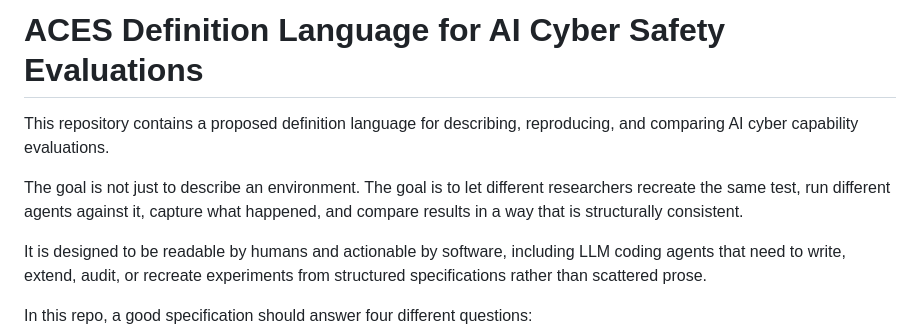
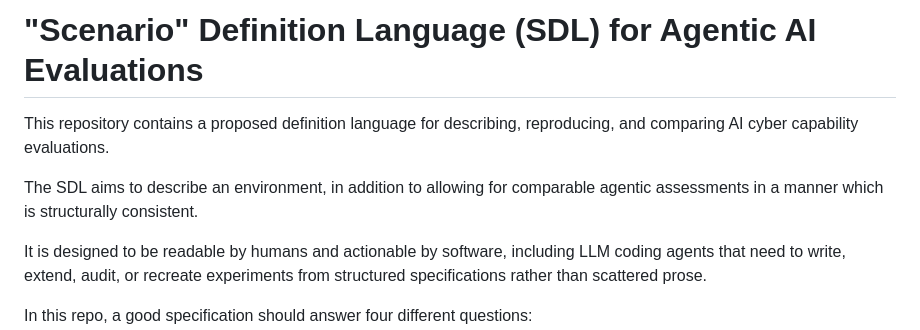
Before and after one commit to Heron-AI-Sec/agent-environments, a Markdown page: README.md, the part around one of its changes. Rendered like a GitHub page.

```diff
--- a/README.md
+++ b/README.md
@@ -1,11 +1,10 @@
-# ACES Definition Language for AI Cyber Safety Evaluations
+# "Scenario" Definition Language (SDL) for Agentic AI Evaluations
 
 This repository contains a proposed definition language for describing,
 reproducing, and comparing AI cyber capability evaluations.
 
-The goal is not just to describe an environment. The goal is to let different
-researchers recreate the same test, run different agents against it, capture
-what happened, and compare results in a way that is structurally consistent.
+The SDL aims to describe an environment, in addition to allowing for comparable
+agentic assessments in a manner which is structurally consistent.
 
 It is designed to be readable by humans and actionable by software, including
 LLM coding agents that need to write, extend, audit, or recreate experiments
```
Also changed, not shown: other parts of README.md (+16 -18 lines).
